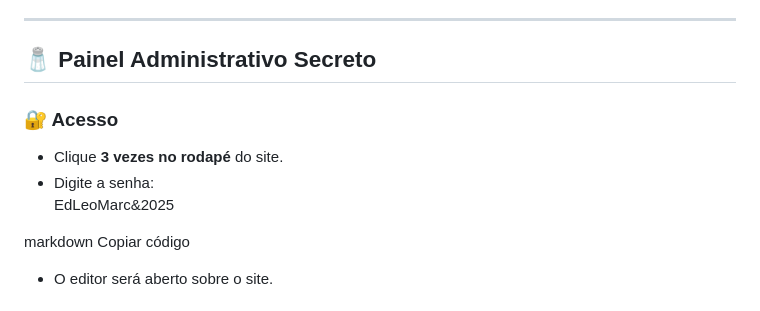
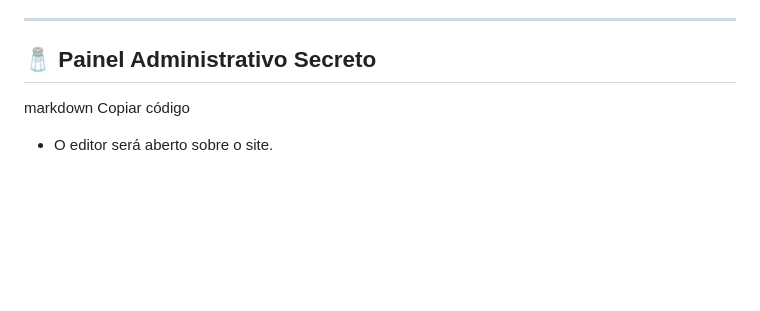
Before and after one commit to eddyoliver/Palatarius, a Markdown page: README.md, the part around one of its changes. GitHub-like rendering; blank space fills up the shorter version.

```diff
--- a/README.md
+++ b/README.md
@@ -30,11 +30,6 @@ Desenvolvido com HTML, CSS e JavaScript puros, o sistema combina design moderno,
 ---
 
 ## 🧂 Painel Administrativo Secreto
-
-### 🔐 Acesso
-- Clique **3 vezes no rodapé** do site.
-- Digite a senha:
-EdLeoMarc&2025
 
 markdown
 Copiar código
```
Also changed, not shown: other parts of README.md (+1 -0 lines).
